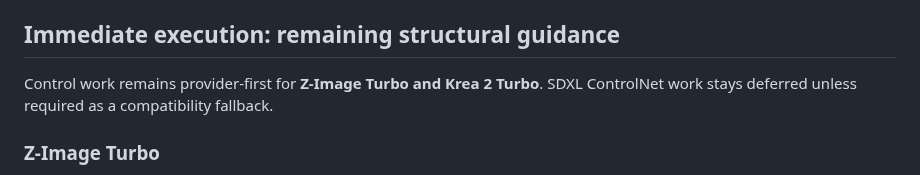
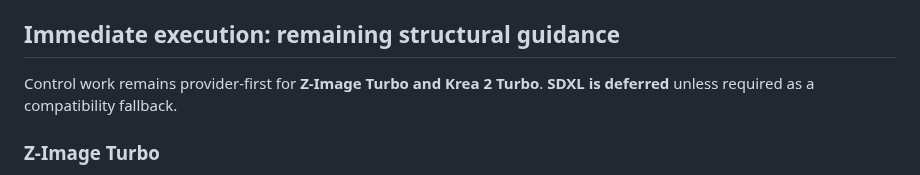
Before and after one commit to quendae/stableamd, a Markdown page: docs/v0.3-forward-plan.md, the part around the change. GitHub-like rendering.

Commit message:
docs(v0.3): keep ControlNet execution-order contract wording

```diff
--- a/docs/v0.3-forward-plan.md
+++ b/docs/v0.3-forward-plan.md
@@ -19,7 +19,7 @@ This is the execution order after the accepted native Z-Image edit path, target-
 
 ## Immediate execution: remaining structural guidance
 
-Control work remains provider-first for **Z-Image Turbo and Krea 2 Turbo**. SDXL ControlNet work stays deferred unless required as a compatibility fallback.
+Control work remains provider-first for **Z-Image Turbo and Krea 2 Turbo**. **SDXL is deferred** unless required as a compatibility fallback.
 
 ### Z-Image Turbo
 
```
